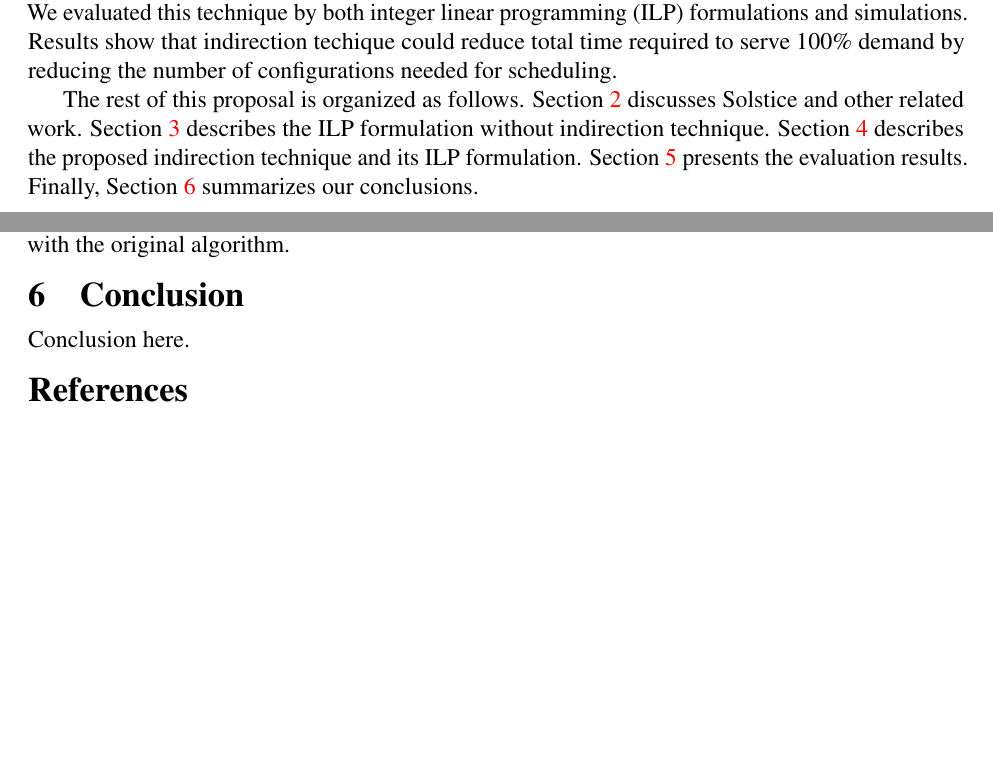
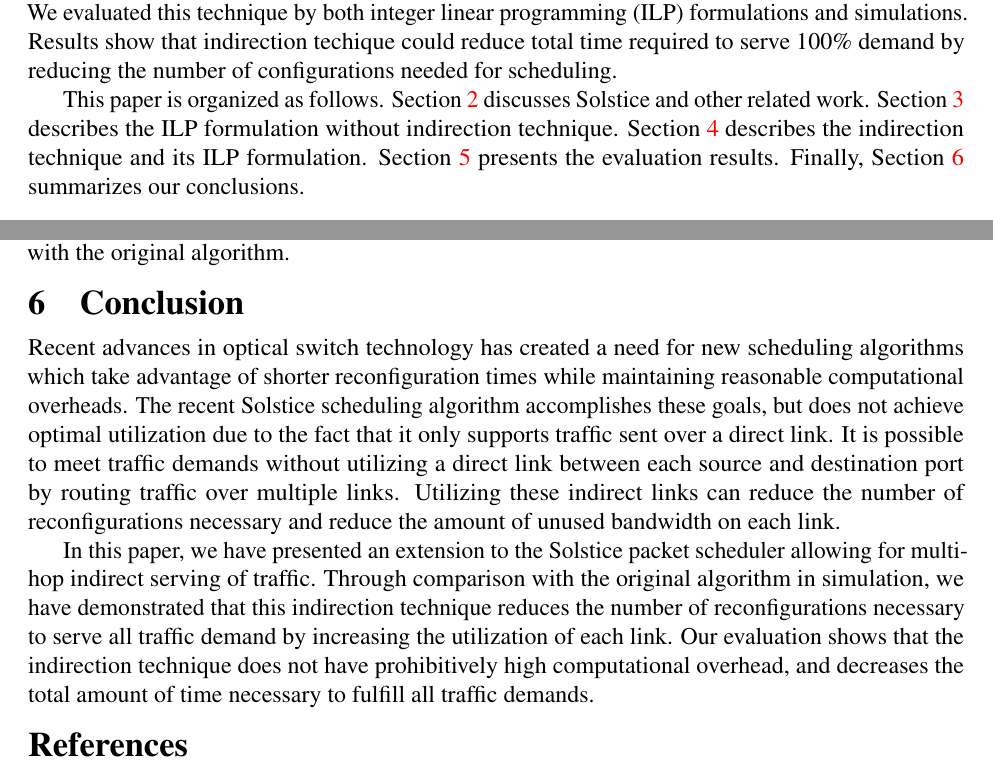
Before and after one commit to conglongli/ai_proj, a LaTeX document (proposal/paper.tex, which reads proposal/eval.tex, proposal/indirection.tex): two parts of pages 1 and 4 of 5, joined at a grey line, cut so that both start at the same text, the shorter picture padded with empty space. Compiled offline with pdfLaTeX.

Commit message:
indirection.tex: Fixed some issues with the introduction eval.tex: Added a draft of the conclusion section

```diff
--- a/proposal/eval.tex
+++ b/proposal/eval.tex
@@ -18,4 +18,21 @@ our techinque into the simulator to compare it with the original algorithm.
 \section{Conclusion}
 \label{sec:conclu}
 
-Conclusion here.
+Recent advances in optical switch technology has created a need for new scheduling
+algorithms which take advantage of shorter reconfiguration times while maintaining
+reasonable computational overheads. The recent Solstice scheduling algorithm
+accomplishes these goals, but does not achieve optimal utilization due to the
+fact that it only supports traffic sent over a direct link.
+It is possible to meet traffic demands without utilizing a direct link between
+each source and destination port by routing traffic over multiple links.
+Utilizing these indirect links can reduce the number of reconfigurations necessary
+and reduce the amount of unused bandwidth on each link.
+
+In this paper, we have presented an extension to the Solstice packet scheduler allowing for
+multi-hop indirect serving of traffic. Through comparison with the original
+algorithm in simulation, we have demonstrated that
+this indirection technique reduces the number of reconfigurations necessary to serve
+all traffic demand by increasing the utilization of each link.
+Our evaluation shows that the indirection technique does not have prohibitively high
+computational overhead, and decreases the total amount of time necessary to fulfill
+all traffic demands.
--- a/proposal/indirection.tex
+++ b/proposal/indirection.tex
@@ -33,11 +33,11 @@ formulations and simulations. Results show that indirection techique could
 reduce total time required to serve 100\% demand by reducing the number
 of configurations needed for scheduling.
 
-The rest of this proposal is organized as follows.
+This paper is organized as follows.
 Section~\ref{sec:related} discusses Solstice and other related work.
 Section~\ref{sec:noindirection} describes the ILP formulation without
 indirection technique.
-Section~\ref{sec:indirection} describes the proposed indirection
+Section~\ref{sec:indirection} describes the indirection
 technique and its ILP formulation. Section~\ref{sec:goal} presents the
 evaluation results. Finally, Section~\ref{sec:conclu} summarizes our conclusions.
 
```
Also changed, not shown: proposal/indirection.tex (2 more changed lines).
